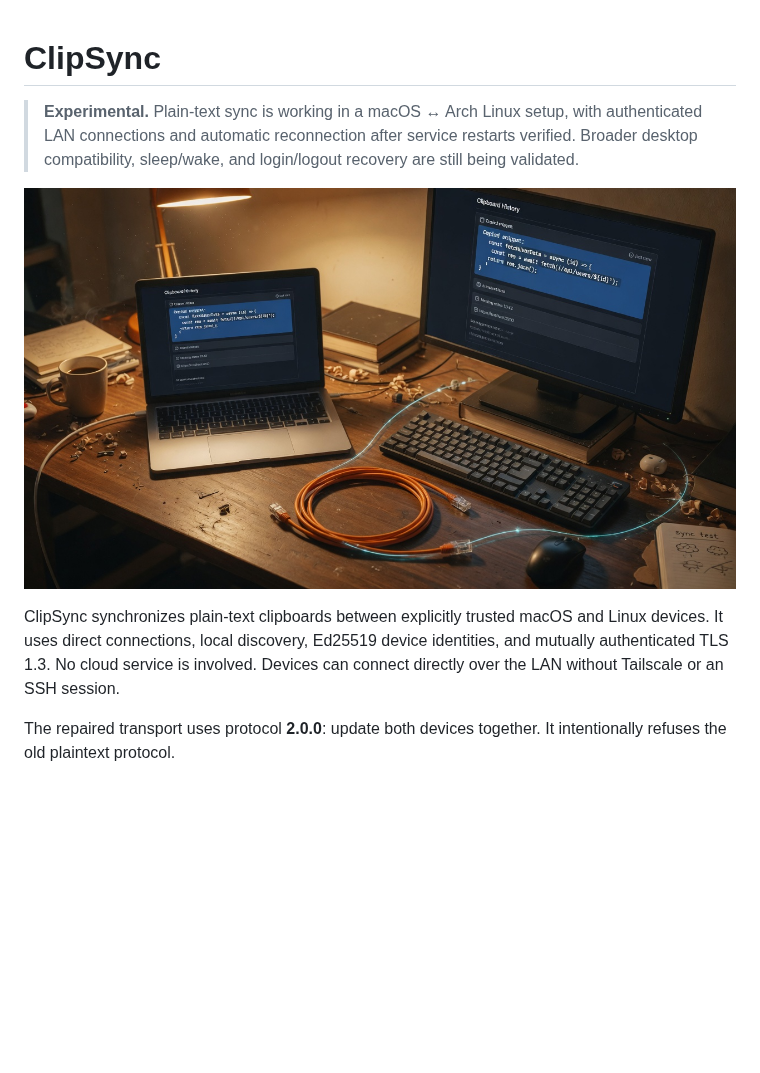
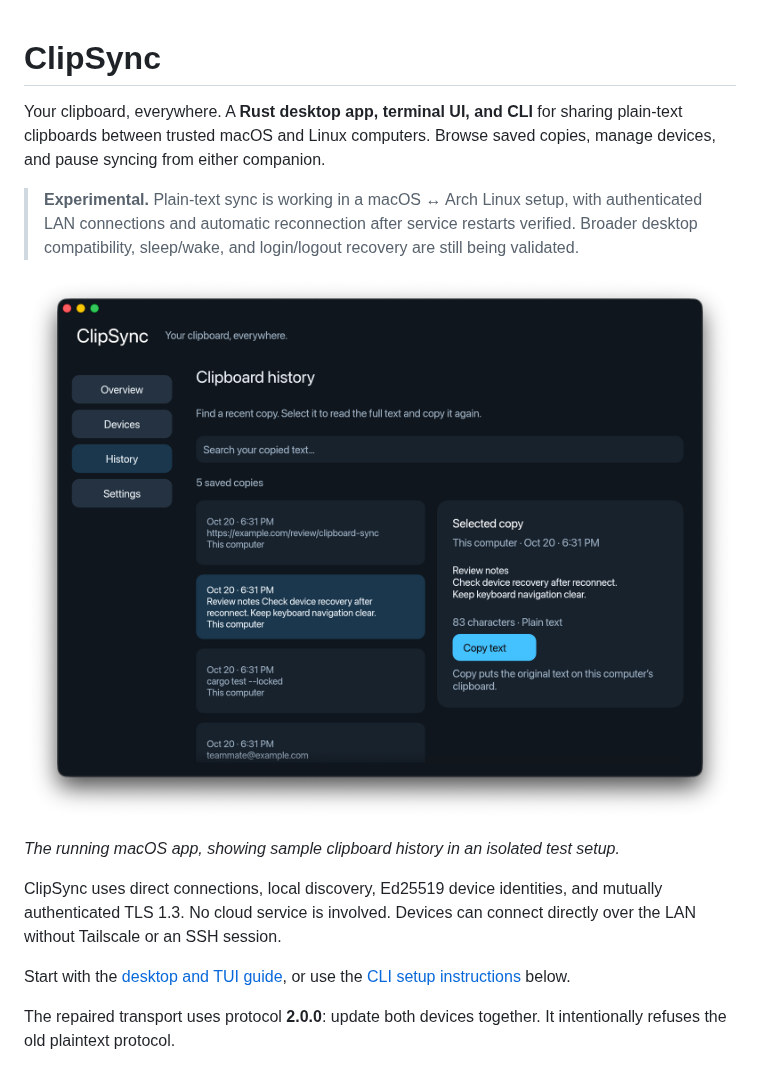
Before and after one commit to lancekrogers/clipsync, a Markdown page: README.md, the part around one of its changes. GitHub-like rendering; pictures changed too: docs/assets/desktop-history.png (added); blank space fills up the shorter version.

```diff
--- a/README.md
+++ b/README.md
@@ -1,12 +1,21 @@
 # ClipSync
+
+Your clipboard, everywhere. A **Rust desktop app, terminal UI, and CLI** for
+sharing plain-text clipboards between trusted macOS and Linux computers.
+Browse saved copies, manage devices, and pause syncing from either companion.
 
 > **Experimental.** Plain-text sync is working in a macOS ↔ Arch Linux setup, with authenticated LAN connections and automatic reconnection after service restarts verified. Broader desktop compatibility, sleep/wake, and login/logout recovery are still being validated.
 
 <p align="center">
-  <img src="docs/assets/hero.jpg" width="880" alt="Laptop and desktop showing the same clipboard history over a LAN cable">
+  <img src="docs/assets/desktop-history.png" width="960" alt="ClipSync desktop app on macOS: searchable clipboard history, a selected note, and the Copy text button">
 </p>
 
-ClipSync synchronizes plain-text clipboards between explicitly trusted macOS and Linux devices. It uses direct connections, local discovery, Ed25519 device identities, and mutually authenticated TLS 1.3. No cloud service is involved. Devices can connect directly over the LAN without Tailscale or an SSH session.
+*The running macOS app, showing sample clipboard history in an isolated test setup.*
+
+ClipSync uses direct connections, local discovery, Ed25519 device identities, and mutually authenticated TLS 1.3. No cloud service is involved. Devices can connect directly over the LAN without Tailscale or an SSH session.
+
+Start with the [desktop and TUI guide](docs/COMPANION.md), or use the
+[CLI setup instructions](#cli-install-and-pair) below.
 
 The repaired transport uses protocol **2.0.0**: update both devices together. It intentionally refuses the old plaintext protocol.
 
```
Also changed, not shown: other parts of README.md (+23 -5 lines), docs/assets/desktop-overview.png (added).
